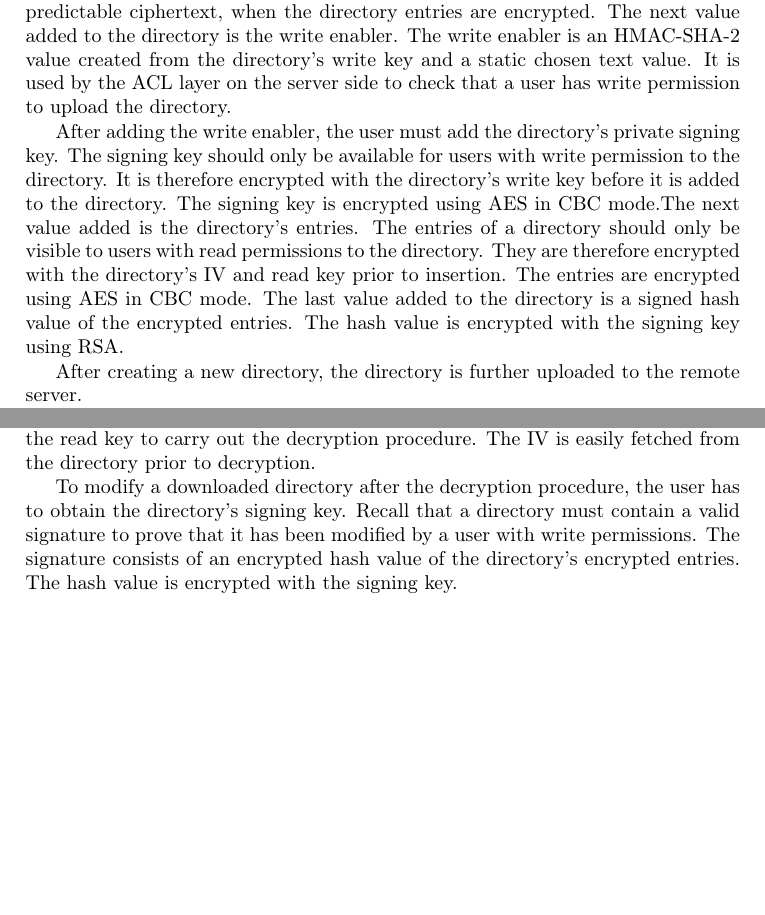
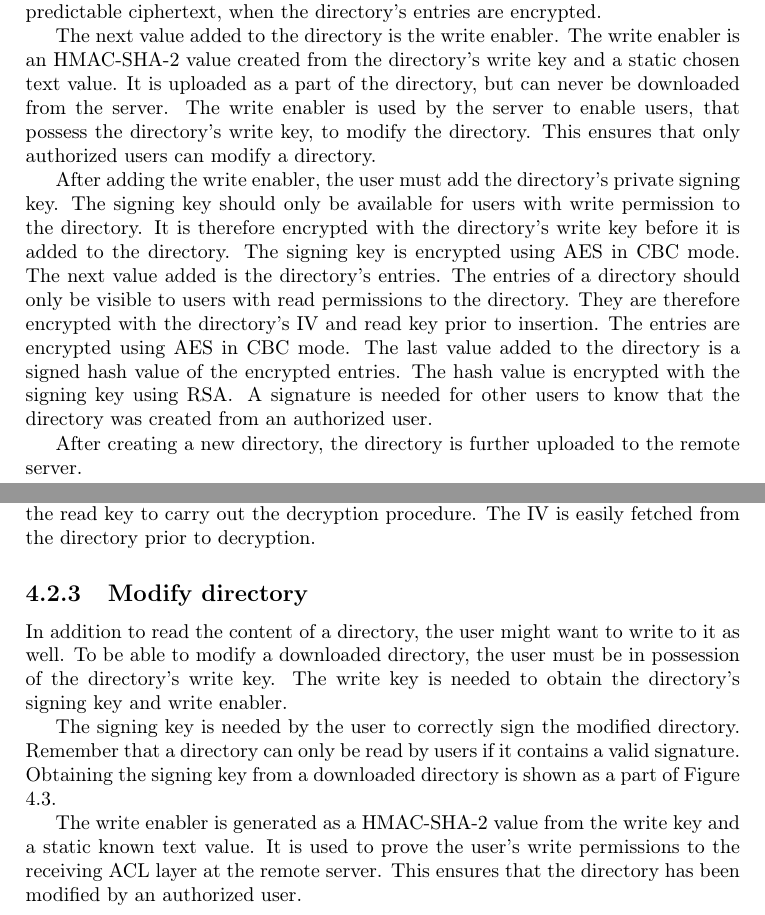
Before and after one commit to zerqent/cloud-storage-vault, a LaTeX thesis (report/main.tex): two parts of pages 36 and 39 of 52, joined at a grey line, cut so that both start at the same text, the shorter picture padded with empty space. Compiled offline with pdfLaTeX.

Commit message:
Directory operations done...

```diff
--- a/report/main.tex
+++ b/report/main.tex
@@ -704,28 +704,32 @@ key-pair is specific to the new directory and consists of a public and private
 signing key. The signing key is further used to derive a write and a read key
 for the corresponding directory. The read key is a hashed value of the write
 key, while the write key equals the hashed value of the signing  key.
-%How keys are generated and derived is explained in Section \ref{sec:CS:KAC}.
 
 After key generation, the public key is directly added to the new directory. The
 directory's storage index is further added as a hash value of the directory's
 read key. The next value added to the directory is the initialization vector
 \ac{IV}. The IV is generated from a counter value stored at the user terminal. It
-is used to prevent predictable ciphertext, when the directory entries are encrypted.
+is used to prevent predictable ciphertext, when the directory's entries are encrypted.
+
 The next value added to the directory is the write enabler. The write enabler is
 an HMAC-SHA-2 value created from the directory's write key and a static chosen
-text value. It is used by the \ac{ACL} layer on the server side to check that a
-user has write permission to upload the directory.
+text value. It is uploaded as a part of the directory, but can never be
+downloaded from the server. The write enabler is used by the server to enable
+users, that possess the directory's write key, to modify the directory. This
+ensures that only authorized users can modify a directory.
 
 After adding the write enabler, the user must add the directory's private
 signing key. The signing key should only be available for users with write
 permission to the directory. It is therefore encrypted with the directory's
 write key before it is added to the directory. The signing key is encrypted using \ac{AES} in
-\ac{CBC} mode.The next value added is the directory's entries. The entries of a
+\ac{CBC} mode. The next value added is the directory's entries. The entries of a
 directory should only be visible to users with read permissions to
 the directory. They are therefore encrypted with the directory's \ac{IV} and read
 key prior to insertion. The entries are encrypted using \ac{AES} in \ac{CBC} mode. The
 last value added to the directory is a signed hash value of the encrypted
-entries. The hash value is encrypted with the signing key using \ac{RSA}.
+entries. The hash value is encrypted with the signing key using \ac{RSA}. A
+signature is needed for other users to know that the directory was created from
+an authorized user.
 
 After creating a new directory, the directory is further uploaded to the remote
 server.
@@ -801,10 +805,21 @@ fetched from the directory prior to decryption.
     \label{fig:CS:OD}
 \end{figure}
 
-To modify a downloaded directory after the decryption procedure, the user has to
-obtain the directory's signing key. Recall that a directory must contain a valid signature to prove that it has been
-modified by a user with write permissions. The signature consists of an encrypted hash value of the
-directory's encrypted entries. The hash value is encrypted with the signing key.
+\subsection{Modify directory}
+In addition to read the content of a directory, the user might want to write to it as well.
+To be able to modify a downloaded directory, the user must be in possession of
+the directory's write key. The write key is needed to obtain the directory's
+signing key and write enabler.
+
+The signing key is needed by the user to correctly sign the
+modified directory. Remember that a directory can only be read by users if it
+contains a valid signature. Obtaining the signing key from a downloaded
+directory is shown as a part of Figure \ref{fig:CS:OD}.
+
+The write enabler is generated as a HMAC-SHA-2 value from the write key and a
+static known text value. It is used to prove the user's write permissions to the
+receiving ACL layer at the remote server. This ensures that the directory has
+been modified by an authorized user.
 
 The user fetches the encrypted signing key and decrypts it with the
 write key. This is illustrated in Figure \ref{fig:CS:OD}.
```
